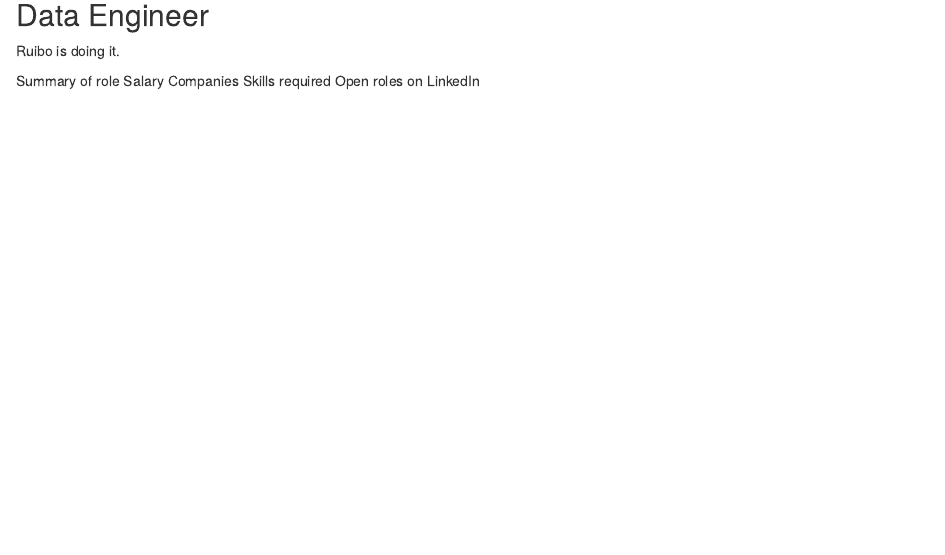
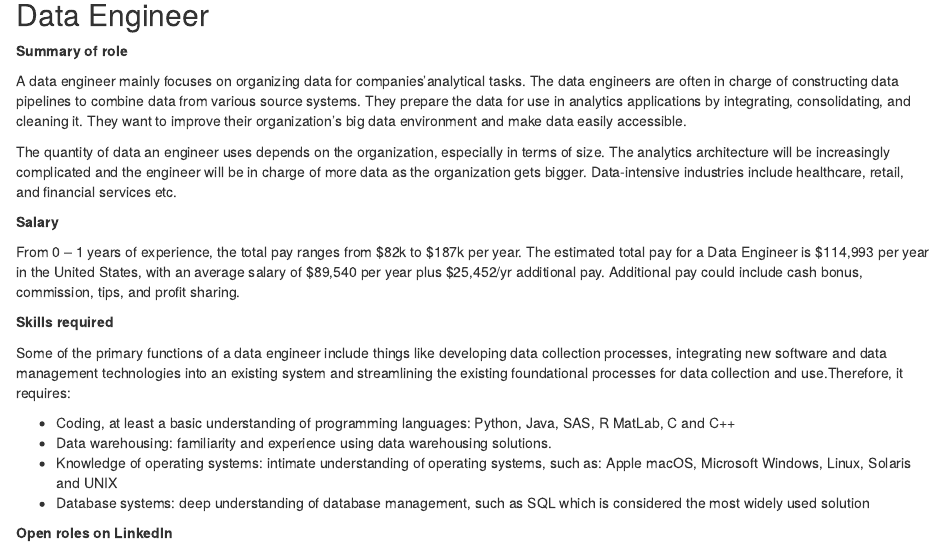
Before and after one commit to gthuiz/MBAnCareerPulse, an R Markdown document (03-PossibleCareers.Rmd): the page in a window 1100 px wide, from 250 px down. Rendered offline with R 4.5, knitr and Pandoc, with nearby package versions; drawn as R Markdown's standard HTML page in place of the format the file asks for; some code elsewhere in the file could not run offline; common packages that the code uses without loading them are loaded.

Commit message:
Ruibo's Possible Career Change

````diff
--- a/03-PossibleCareers.Rmd
+++ b/03-PossibleCareers.Rmd
@@ -38,13 +38,27 @@ Job_Postings[Job_Postings$Role=='Data Scientist',] %>%
 
 ## Data Engineer {-#data-engineer}
 
-Ruibo is doing it.
+**Summary of role**
 
-Summary of role
-Salary
-Companies
-Skills required
-Open roles on LinkedIn
+A data engineer mainly focuses on organizing data for companies’analytical tasks. The data engineers are often in charge of constructing data pipelines to combine data from various source systems. They prepare the data for use in analytics applications by integrating, consolidating, and cleaning it. They want to improve their organization's big data environment and make data easily accessible.
+
+The quantity of data an engineer uses depends on the organization, especially in terms of size. The analytics architecture will be increasingly complicated and the engineer will be in charge of more data as the organization gets bigger. Data-intensive industries include healthcare, retail, and financial services etc.
+
+**Salary**
+
+From 0 – 1 years of experience, the total pay ranges from $82k to $187k per year. The estimated total pay for a Data Engineer is $114,993 per year in the United States, with an average salary of $89,540 per year plus $25,452/yr additional pay. Additional pay could include cash bonus, commission, tips, and profit sharing.
+
+**Skills required**
+
+Some of the primary functions of a data engineer include things like developing data collection processes, integrating new software and data management technologies into an existing system and streamlining the existing foundational processes for data collection and use.Therefore, it requires:
+
+* Coding, at least a basic understanding of programming languages: Python, Java, SAS, R
+MatLab, C and C++
+* Data warehousing: familiarity and experience using data warehousing solutions.
+* Knowledge of operating systems: intimate understanding of operating systems, such as: Apple macOS, Microsoft Windows, Linux, Solaris and UNIX
+* Database systems: deep understanding of database management, such as SQL which is considered the most widely used solution
+
+**Open roles on LinkedIn**
 
 ```{r echo=FALSE}
 Job_Postings[Job_Postings$Role=='Data Engineer',] %>%
````
Also changed, not shown: docs/search.json, 1 other file.
